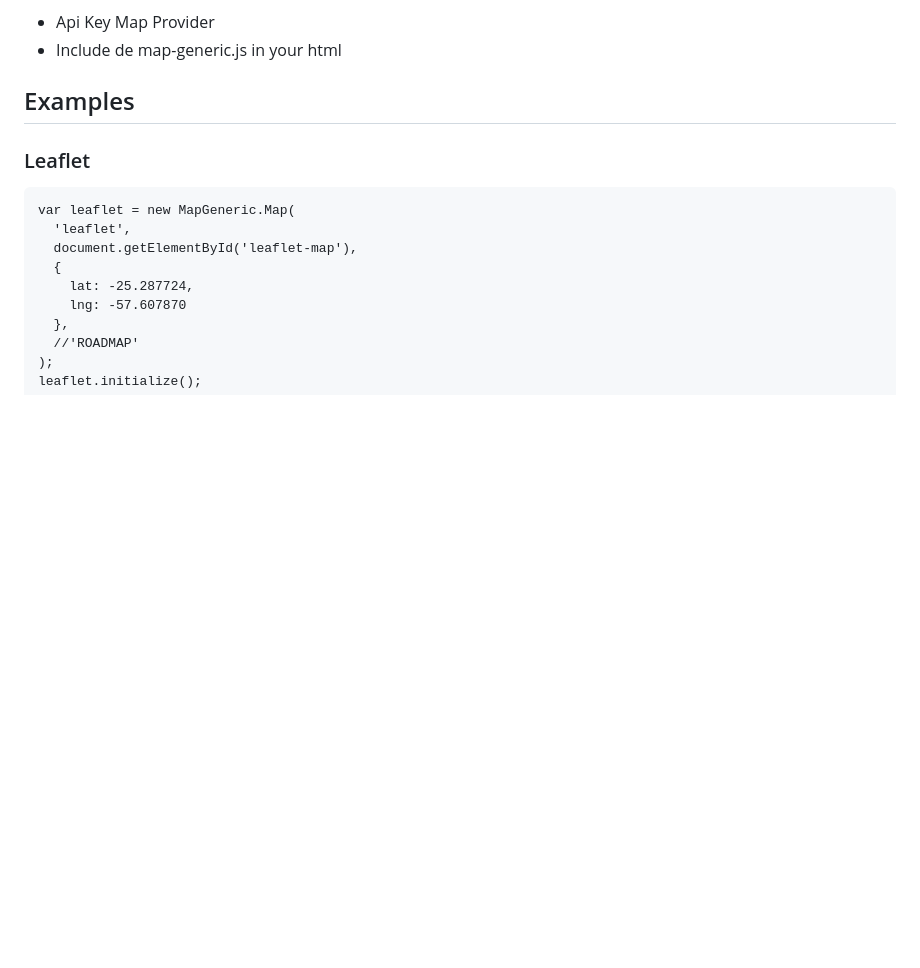
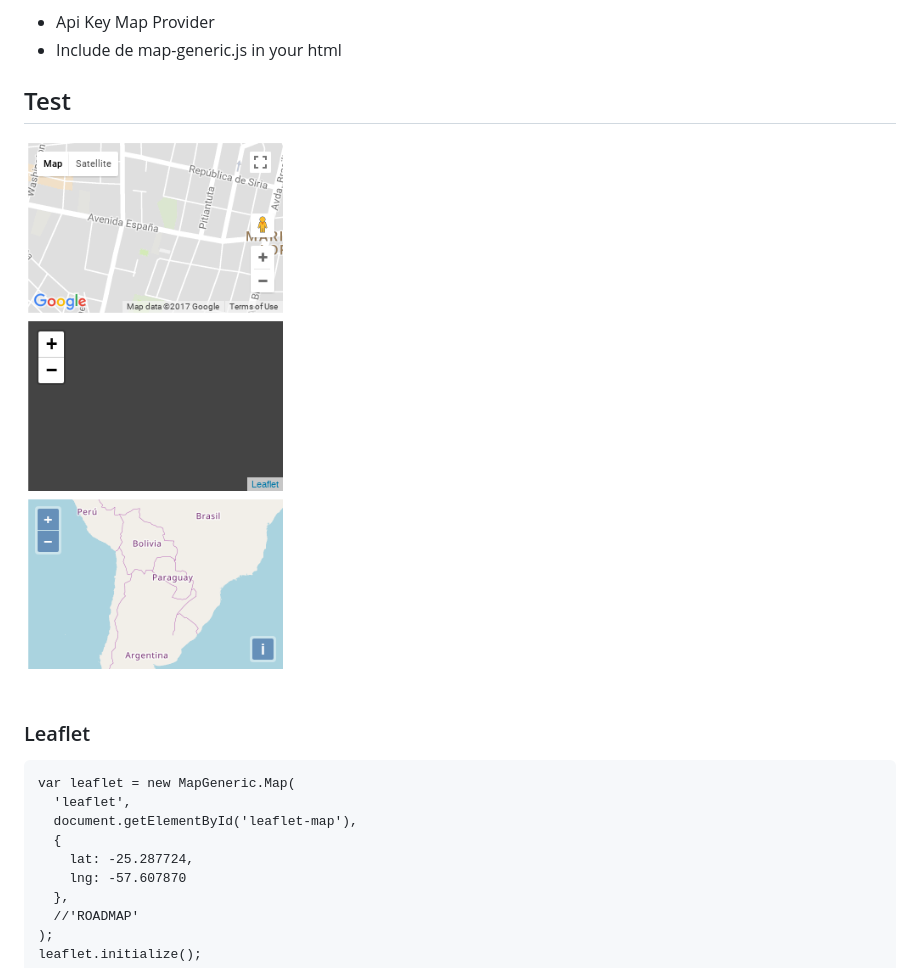
Before and after one commit to ivanfretes/MapGeneric, a Markdown page: README.md, the part around the change. Drawn GitHub-style; pictures changed too: images/providers.png (added); blank space fills up the shorter version.

```diff
--- a/README.md
+++ b/README.md
@@ -5,7 +5,8 @@ Requisitos:
 * Api Key Map Provider
 * Include de map-generic.js in your html
 
-## Examples
+## Test
+<img src="images/providers.png">
 
 ### Leaflet
     var leaflet = new MapGeneric.Map(
```
